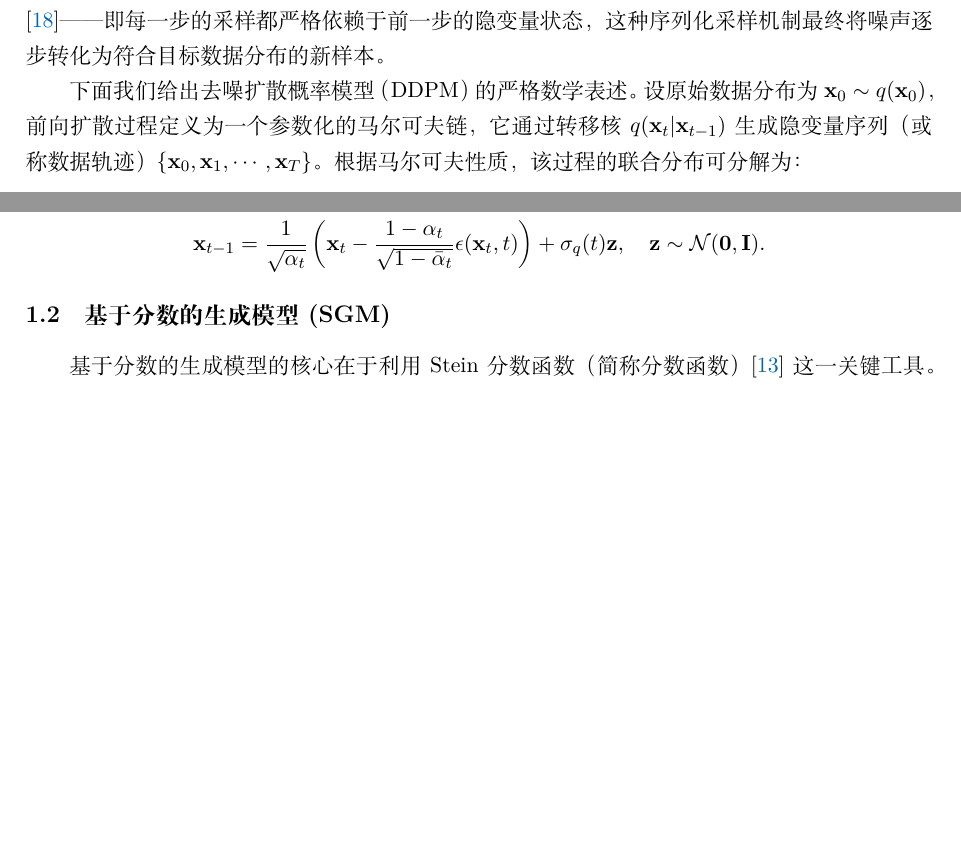
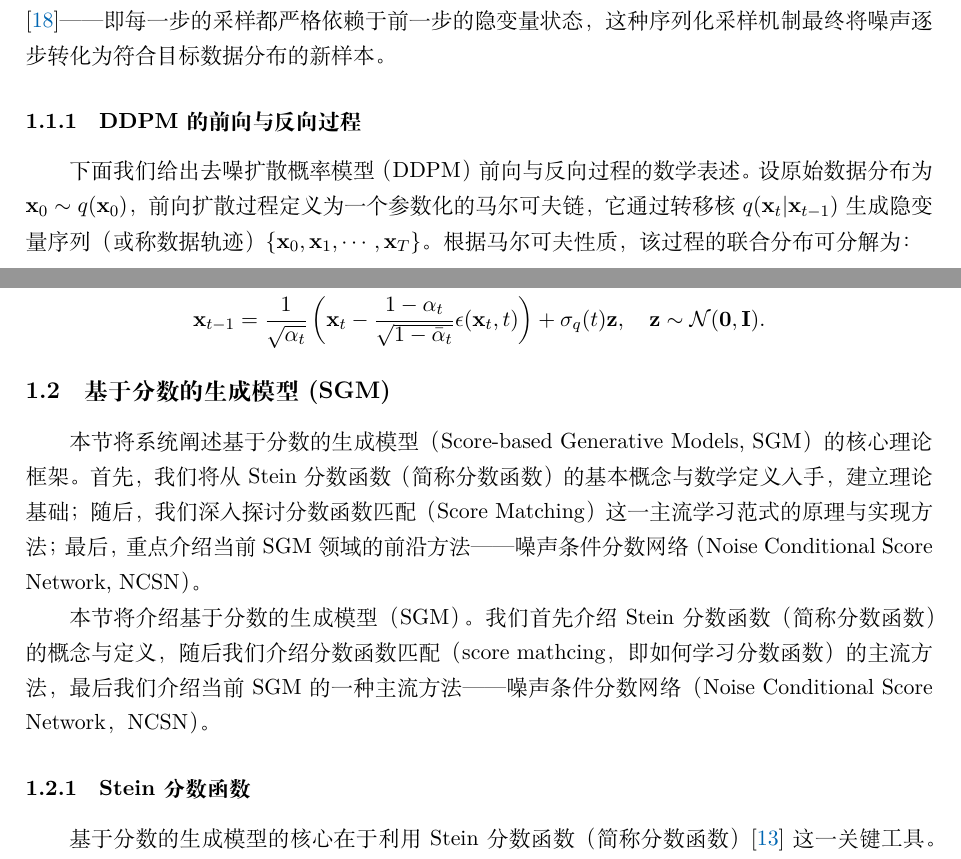
Before and after one commit to zhqiu/diffusion, a LaTeX document (main.tex): two parts of pages 2 and 8 of 23, joined at a grey line, cut so that both start at the same text, the shorter picture padded with empty space. Compiled offline with XeLaTeX.

Commit message:
4.13——16:25

```diff
--- a/main.tex
+++ b/main.tex
@@ -24,7 +24,9 @@
 
 去噪扩散概率模型（Denoising Diffusion Probabilistic Model, DDPM）的核心框架基于两条相互关联的马尔可夫链：前向扩散链通过逐步添加噪声将原始数据分布扰动为简单的已知先验分布（如标准高斯分布），其中噪声调度通常采用预设的固定策略；而反向生成链则通过可学习的参数化转移核（transition kernel）实现噪声到数据的渐进式重建，该转移核一般由深度神经网络进行参数化建模，其本质是通过训练来逼近前向扩散过程的逆过程。在生成阶段，模型首先从先验分布中抽取随机噪声向量，随后通过反向链执行多步\emph{祖先采样}（ancestral sampling）\cite{koller2009probabilistic}——即每一步的采样都严格依赖于前一步的隐变量状态，这种序列化采样机制最终将噪声逐步转化为符合目标数据分布的新样本。
 
-下面我们给出去噪扩散概率模型（DDPM）的严格数学表述。设原始数据分布为$\x_0\sim q(\x_0)$，前向扩散过程定义为一个参数化的马尔可夫链，它通过转移核$q(\x_t|\x_{t-1})$生成隐变量序列（或称数据轨迹）$\{\x_0,\x_1,\cdots,\x_T\}$。根据马尔可夫性质，该过程的联合分布可分解为：
+\subsubsection{DDPM的前向与反向过程}
+
+下面我们给出去噪扩散概率模型（DDPM）前向与反向过程的数学表述。设原始数据分布为$\x_0\sim q(\x_0)$，前向扩散过程定义为一个参数化的马尔可夫链，它通过转移核$q(\x_t|\x_{t-1})$生成隐变量序列（或称数据轨迹）$\{\x_0,\x_1,\cdots,\x_T\}$。根据马尔可夫性质，该过程的联合分布可分解为：
 \begin{equation*}
     q(\x_1,\cdots,\x_T|\x_0)=\prod_{t=1}^T q(\x_t|\x_{t-1}).
 \end{equation*}
@@ -226,6 +229,12 @@ p_{\theta}(\x_{t-1}|\x_t) = \N(\x_{t-1}| \mu_{\theta}(\x_t,t), \sigma_q^2(t)\mat
 
 \subsection{基于分数的生成模型 (SGM)}
 
+本节将系统阐述基于分数的生成模型（Score-based Generative Models, SGM）的核心理论框架。首先，我们将从Stein分数函数（简称分数函数）的基本概念与数学定义入手，建立理论基础；随后，我们深入探讨分数函数匹配（Score Matching）这一主流学习范式的原理与实现方法；最后，重点介绍当前SGM领域的前沿方法——噪声条件分数网络（Noise Conditional Score Network, NCSN）。
+
+本节将介绍基于分数的生成模型（SGM）。我们首先介绍Stein分数函数（简称分数函数）的概念与定义，随后我们介绍分数函数匹配（score mathcing，即如何学习分数函数）的主流方法，最后我们介绍当前SGM的一种主流方法——噪声条件分数网络（Noise Conditional Score Network，NCSN）。
+
+\subsubsection{Stein分数函数}
+
 基于分数的生成模型的核心在于利用Stein分数函数（简称分数函数）\cite{Hyvrinen2005EstimationON}这一关键工具。对于给定的样本概率密度函数$p(\x)$，其Stein分数函数定义为对数概率密度的梯度场：
 \begin{equation*}
     \s_\theta(\x) := \nabla_{\x}\log p(\x).
```
Also changed, not shown: main.tex (8 more changed lines).
